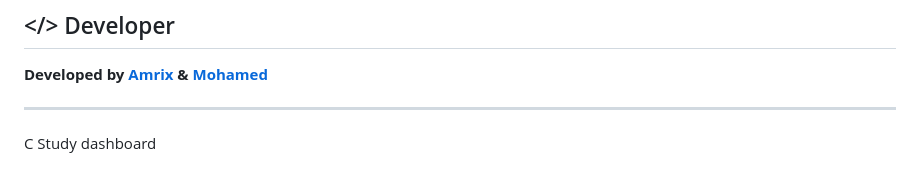
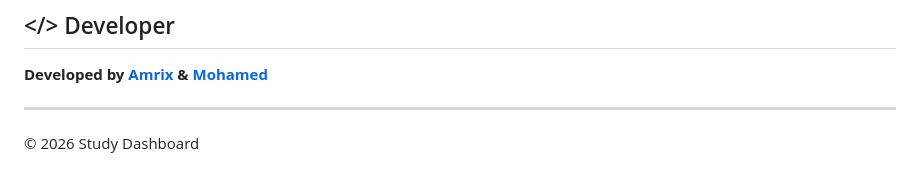
Before and after one commit to amrix-eg/Study-Dashboard, a Markdown page: README.md, the part around the change. GitHub-like rendering.

Commit message:
Update copyright year in README.md

```diff
--- a/README.md
+++ b/README.md
@@ -229,4 +229,4 @@ Study-Hub/
 
 ---
 
-C Study dashboard
+© 2026 Study Dashboard
```
